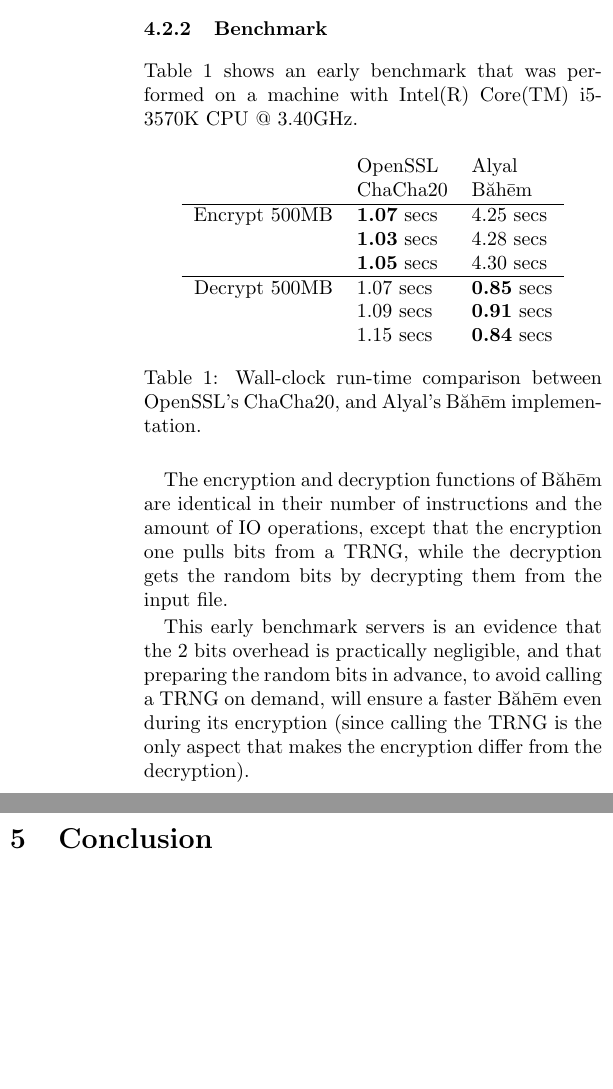
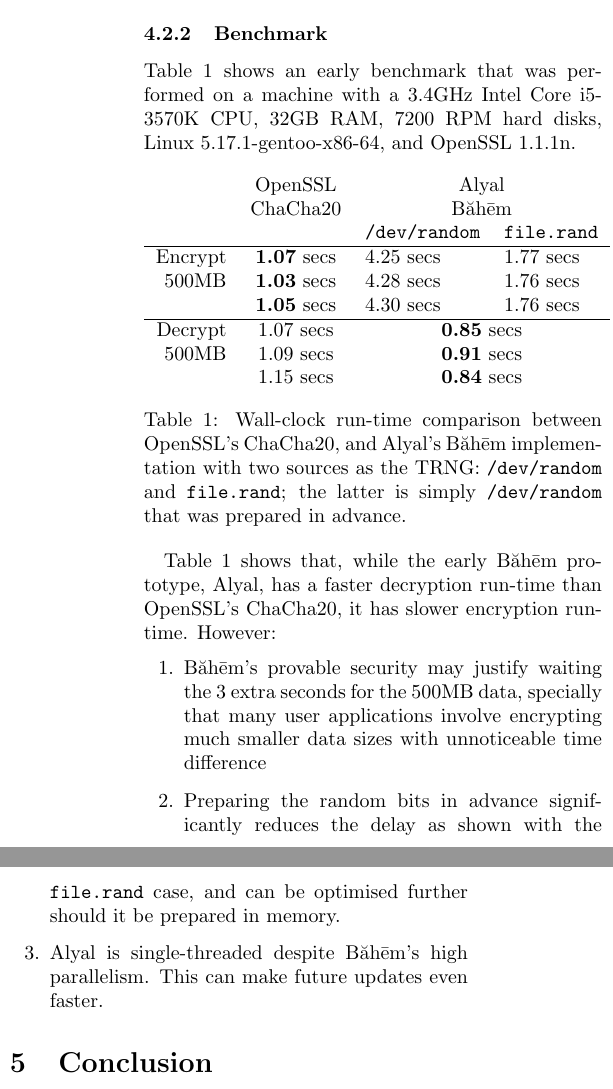
Before and after one commit to rajululkahf/baheem, a LaTeX document (baheem.tex): two parts of the columns of page 4 of 4, joined at a grey line, cut so that both start at the same text, the shorter picture padded with empty space. Compiled offline with pdfLaTeX.

Commit message:
extended results

```diff
--- a/baheem.tex
+++ b/baheem.tex
@@ -413,35 +413,43 @@
 
 \subsubsection{Benchmark}
 \Cref{tbl_benchmark} shows an early benchmark that was performed on a
-machine with Intel(R) Core(TM) i5-3570K CPU @ 3.40GHz.
+machine with a 3.4GHz Intel Core i5-3570K CPU, 32GB RAM, 7200 RPM hard
+disks, Linux 5.17.1-gentoo-x86-64, and OpenSSL 1.1.1n.
 
 \begin{table}[tbh]
     \centering
-    \begin{tabular}{rll}
-                        & OpenSSL   & Alyal\\
-                        & ChaCha20  & \baheem\\\hline
-        Encrypt 500MB   & \textbf{1.07} secs & 4.25 secs\\
-                        & \textbf{1.03} secs & 4.28 secs\\
-                        & \textbf{1.05} secs & 4.30 secs\\\hline
-        Decrypt 500MB   & 1.07 secs & \textbf{0.85} secs\\
-                        & 1.09 secs & \textbf{0.91} secs\\
-                        & 1.15 secs & \textbf{0.84} secs\\
+    \begin{tabular}{rcll}
+                & OpenSSL            & \multicolumn{2}{c}{Alyal}                 \\
+                & ChaCha20           & \multicolumn{2}{c}{\baheem}               \\
+                &                    & \texttt{/dev/random} & \texttt{file.rand} \\\hline
+        Encrypt & \textbf{1.07} secs & 4.25 secs            & 1.77 secs          \\
+        500MB   & \textbf{1.03} secs & 4.28 secs            & 1.76 secs          \\
+                & \textbf{1.05} secs & 4.30 secs            & 1.76 secs          \\\hline
+        Decrypt & 1.07 secs          & \multicolumn{2}{c}{\textbf{0.85} secs}    \\
+        500MB   & 1.09 secs          & \multicolumn{2}{c}{\textbf{0.91} secs}    \\
+                & 1.15 secs          & \multicolumn{2}{c}{\textbf{0.84} secs}    \\
     \end{tabular}
     \caption{Wall-clock run-time comparison between OpenSSL's ChaCha20, and
-    Alyal's \baheem\ implementation.}
+    Alyal's \baheem\ implementation with two sources as the \gls{trng}:
+    \texttt{/dev/random} and \texttt{file.rand};  the latter is simply
+    \texttt{/dev/random} that was prepared in advance.}
     \label{tbl_benchmark}
 \end{table}
 
-The encryption and decryption functions of \baheem\ are identical in their
-number of instructions and the amount of IO operations, except that the
-encryption one pulls bits from a \gls{trng}, while the decryption gets the
-random bits by decrypting them from the input file.
-
-This early benchmark servers is an evidence that the $2$ bits overhead is
-practically negligible, and that preparing the random bits in advance, to
-avoid calling a \gls{trng} on demand, will ensure a faster \baheem\ even
-during its encryption (since calling the \gls{trng} is the only aspect that
-makes the encryption differ from the decryption).
+\Cref{tbl_benchmark} shows that, while the early \baheem\ prototype, Alyal,
+has a faster decryption run-time than OpenSSL's ChaCha20, it has slower
+encryption run-time. However:
+\begin{enumerate}
+    \item \baheem's provable security may justify waiting the $3$ extra
+        seconds for the 500MB data, specially that many user applications
+        involve encrypting much smaller data sizes with unnoticeable time
+        difference
+    \item Preparing the random bits in advance significantly reduces the
+        delay as shown with the \texttt{file.rand} case, and can be
+        optimised further should it be prepared in memory.
+    \item Alyal is single-threaded despite \baheem's high parallelism.
+        This can make future updates even faster.
+\end{enumerate}
 
 \section{Conclusion}
 This paper proposed \baheem\ with the following properties:
@@ -466,9 +474,6 @@
         implementation bugs, and therefore higher practical security.
 \end{description}
 
-Future work may include developing a multi-threaded implementation with
-\gls{trng} optimisations.
-
 \bibliographystyle{unsrt}
 \bibliography{references}
 
```
Also changed, not shown: baheem.pdf.
